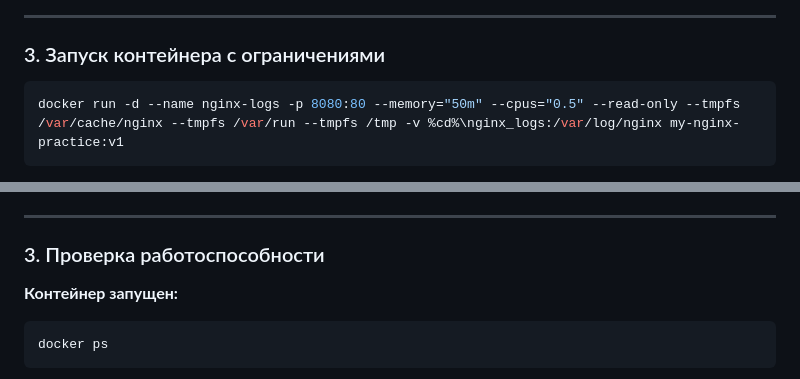
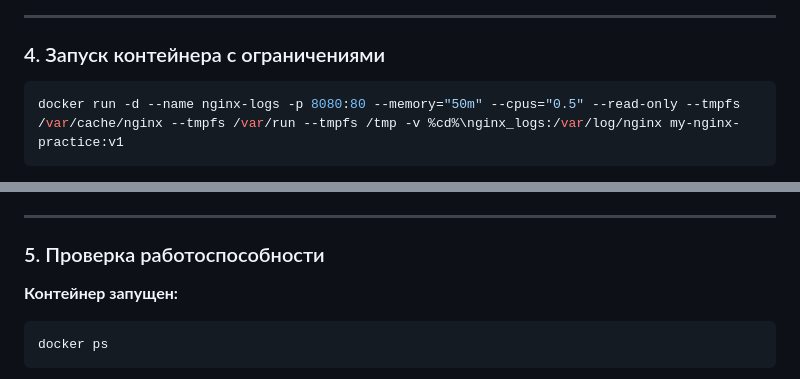
Before and after one commit to Yoclowxx/my-nginx-project, a Markdown page: README.md, 2 parts joined by grey strips. GitHub-like rendering.

````diff
--- a/README.md
+++ b/README.md
@@ -43,7 +43,7 @@ docker images
 
 ---
 
-### 3. Запуск контейнера с ограничениями
+### 4. Запуск контейнера с ограничениями
 
 ```bash
 docker run -d --name nginx-logs -p 8080:80 --memory="50m" --cpus="0.5" --read-only --tmpfs /var/cache/nginx --tmpfs /var/run --tmpfs /tmp -v %cd%\nginx_logs:/var/log/nginx my-nginx-practice:v1
@@ -60,7 +60,7 @@ docker run -d --name nginx-logs -p 8080:80 --memory="50m" --cpus="0.5" --read-on
 
 ---
 
-### 3. Проверка работоспособности
+### 5. Проверка работоспособности
 
 **Контейнер запущен:**
 ```bash
````
